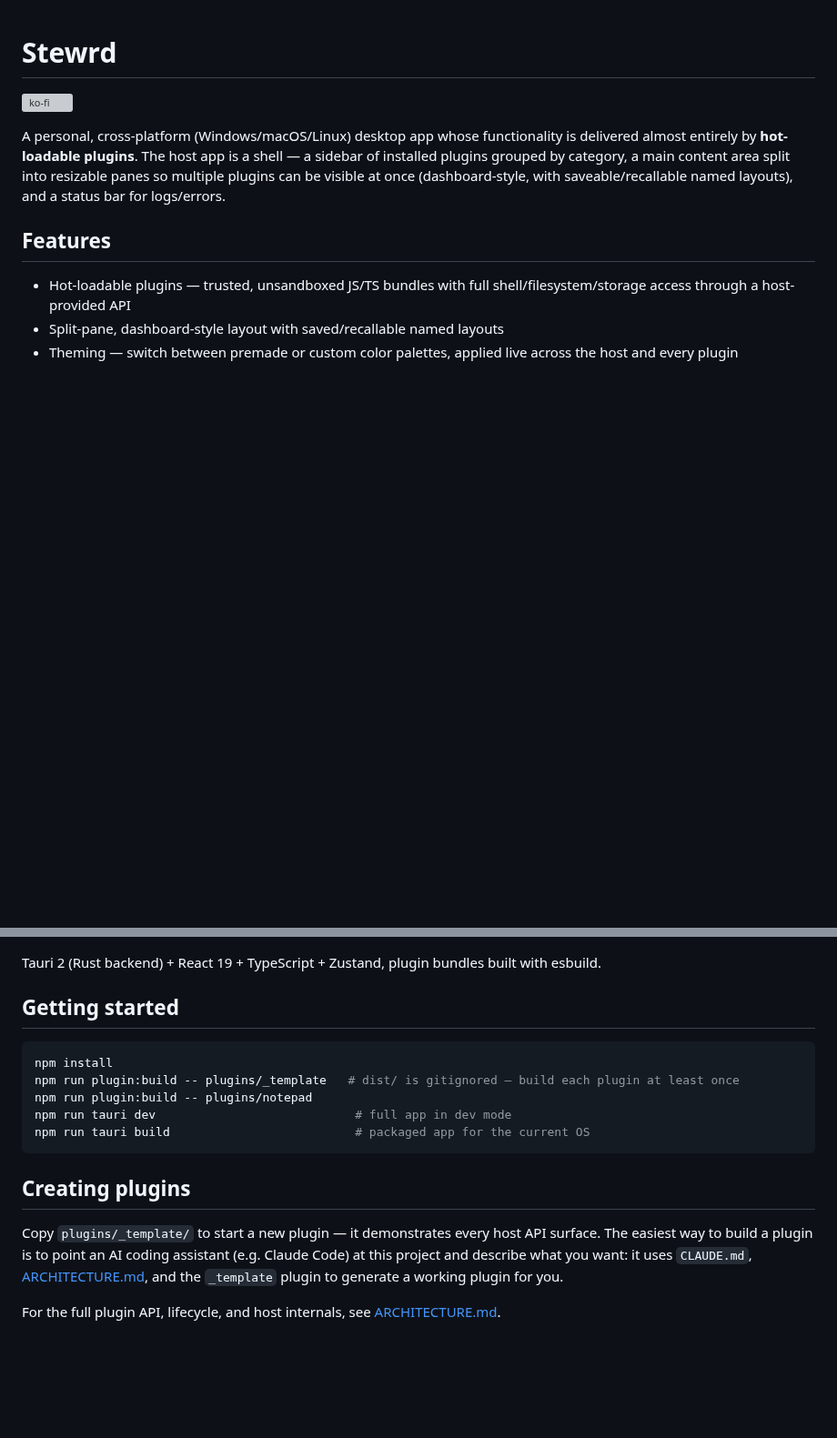
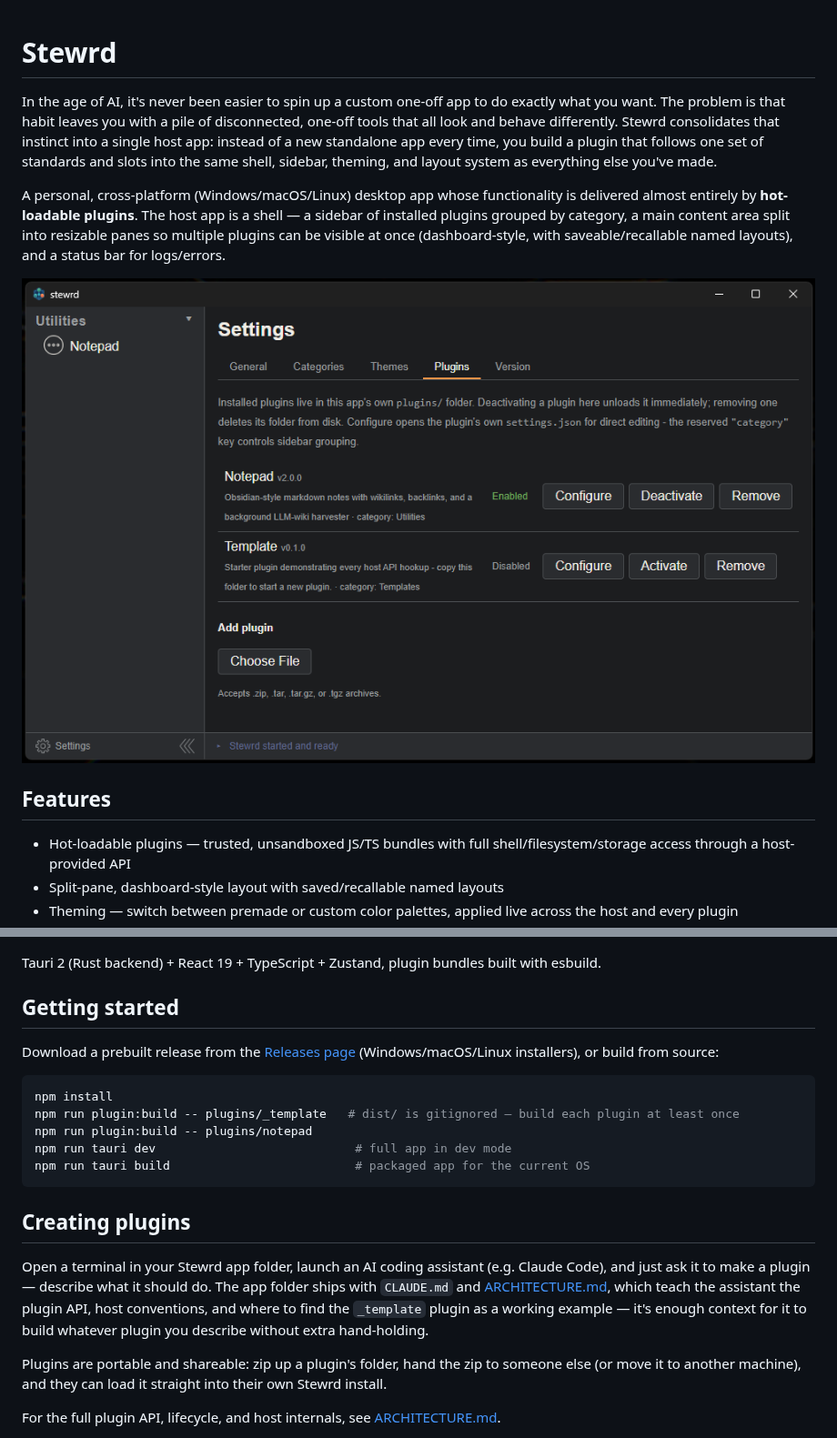
Before and after one commit to tellek/stewrd, a Markdown page: README.md, 2 parts joined by grey strips. Shown at 91% size. Drawn GitHub-style; pictures changed too: docs/screenshot.png (added); blank space fills up the shorter version; grey boxes are pictures that could not be loaded.

````diff
--- a/README.md
+++ b/README.md
@@ -1,8 +1,10 @@
 # Stewrd
 
-[![ko-fi](https://ko-fi.com/img/githubbutton_sm.svg)](https://ko-fi.com/O0G227OHN1)
+In the age of AI, it's never been easier to spin up a custom one-off app to do exactly what you want. The problem is that habit leaves you with a pile of disconnected, one-off tools that all look and behave differently. Stewrd consolidates that instinct into a single host app: instead of a new standalone app every time, you build a plugin that follows one set of standards and slots into the same shell, sidebar, theming, and layout system as everything else you've made.
 
 A personal, cross-platform (Windows/macOS/Linux) desktop app whose functionality is delivered almost entirely by **hot-loadable plugins**. The host app is a shell — a sidebar of installed plugins grouped by category, a main content area split into resizable panes so multiple plugins can be visible at once (dashboard-style, with saveable/recallable named layouts), and a status bar for logs/errors.
+
+![Stewrd screenshot](docs/screenshot.png)
 
 ## Features
 
@@ -17,6 +19,8 @@ Tauri 2 (Rust backend) + React 19 + TypeScript + Zustand, plugin bundles built w
 
 ## Getting started
 
+Download a prebuilt release from the [Releases page](../../releases) (Windows/macOS/Linux installers), or build from source:
+
 ```sh
 npm install
 npm run plugin:build -- plugins/_template   # dist/ is gitignored — build each plugin at least once
@@ -27,6 +31,8 @@ npm run tauri build                          # packaged app for the current OS
 
 ## Creating plugins
 
-Copy `plugins/_template/` to start a new plugin — it demonstrates every host API surface. The easiest way to build a plugin is to point an AI coding assistant (e.g. Claude Code) at this project and describe what you want: it uses `CLAUDE.md`, [ARCHITECTURE.md](ARCHITECTURE.md), and the `_template` plugin to generate a working plugin for you.
+Open a terminal in your Stewrd app folder, launch an AI coding assistant (e.g. Claude Code), and just ask it to make a plugin — describe what it should do. The app folder ships with `CLAUDE.md` and [ARCHITECTURE.md](ARCHITECTURE.md), which teach the assistant the plugin API, host conventions, and where to find the `_template` plugin as a working example — it's enough context for it to build whatever plugin you describe without extra hand-holding.
+
+Plugins are portable and shareable: zip up a plugin's folder, hand the zip to someone else (or move it to another machine), and they can load it straight into their own Stewrd install.
 
 For the full plugin API, lifecycle, and host internals, see [ARCHITECTURE.md](ARCHITECTURE.md).
````
Also changed, not shown: other parts of README.md (+6 -0 lines), CLAUDE.md (+5 -0 lines).
